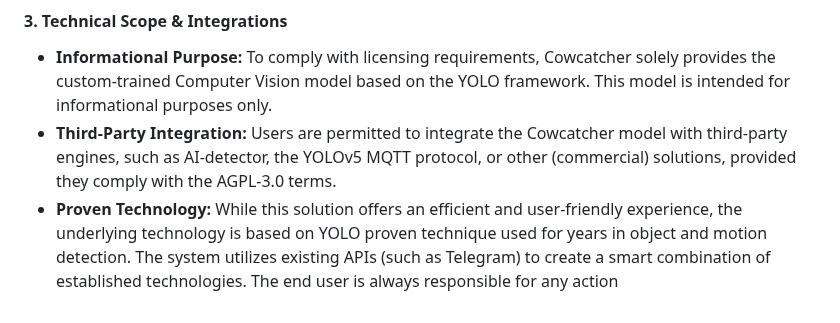
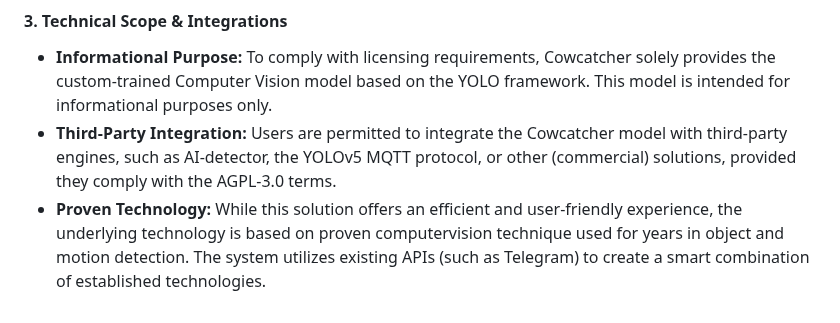
Before and after one commit to CowCatcherAI/CowCatcherAI, a Markdown page: README.md, the part around the change. Drawn GitHub-style.

```diff
--- a/README.md
+++ b/README.md
@@ -353,4 +353,4 @@ Need help setting up your camera URL or tuning the AI? Join our community of far
 #### 3. Technical Scope & Integrations
 * **Informational Purpose:** To comply with licensing requirements, Cowcatcher solely provides the custom-trained Computer Vision model based on the YOLO framework. This model is intended for informational purposes only.
 * **Third-Party Integration:** Users are permitted to integrate the Cowcatcher model with third-party engines, such as AI-detector, the YOLOv5 MQTT protocol, or other (commercial) solutions, provided they comply with the AGPL-3.0 terms.
-* **Proven Technology:** While this solution offers an efficient and user-friendly experience, the underlying technology is based on YOLO proven technique used for years in object and motion detection. The system utilizes existing APIs (such as Telegram) to create a smart combination of established technologies. The end user is always responsible for any action
+* **Proven Technology:** While this solution offers an efficient and user-friendly experience, the underlying technology is based on proven computervision technique used for years in object and motion detection. The system utilizes existing APIs (such as Telegram) to create a smart combination of established technologies.
```
